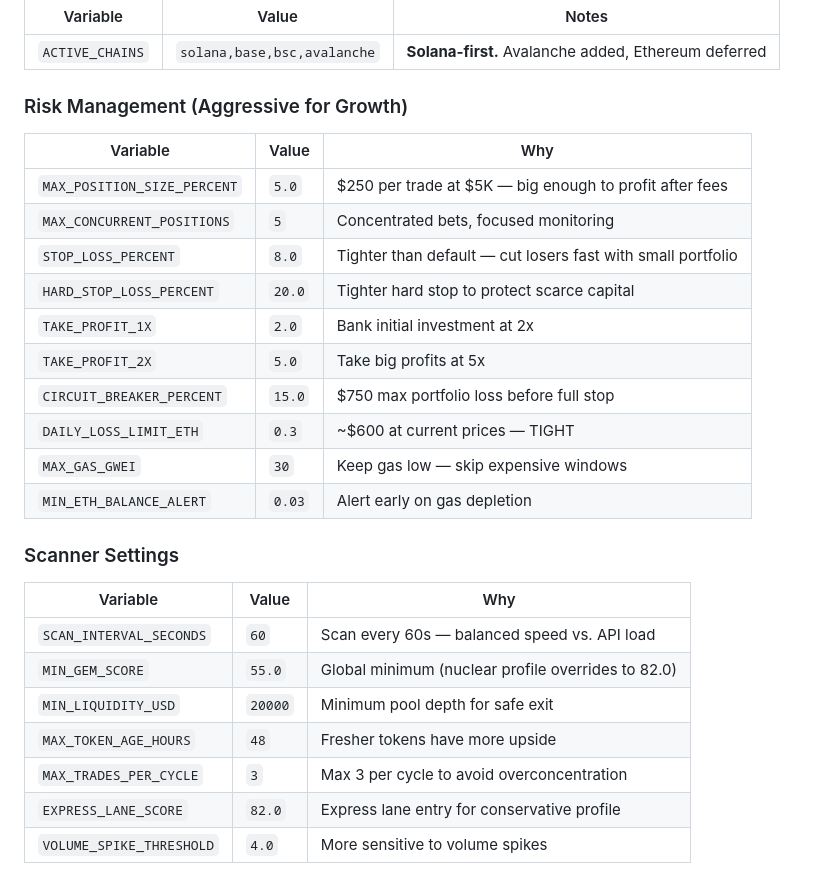
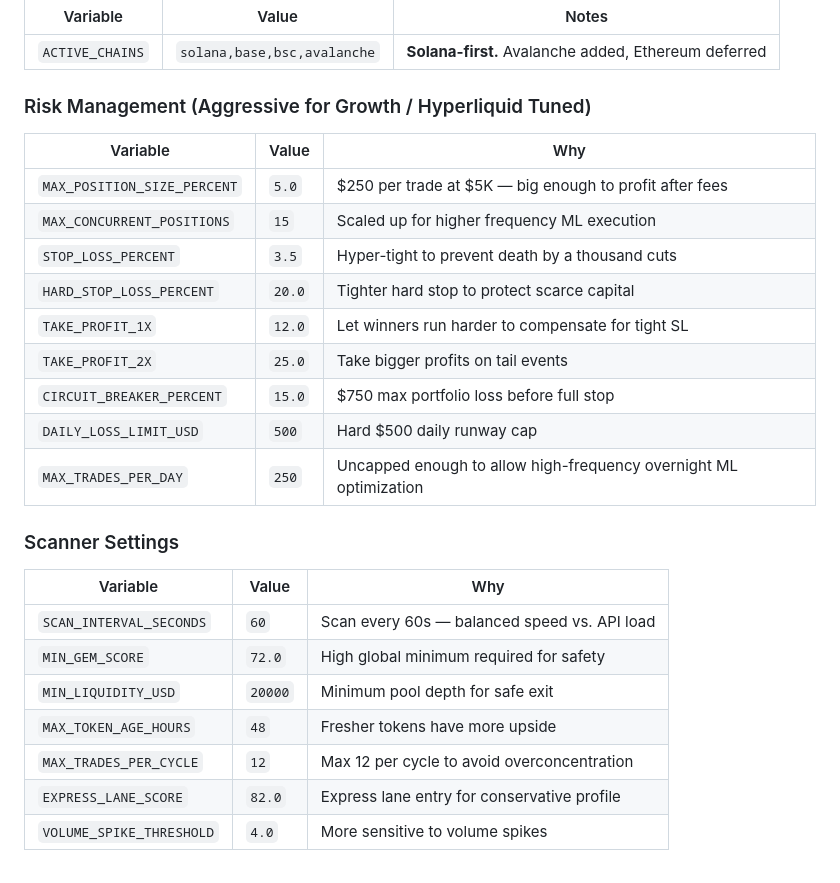
Before and after one commit to Shamrock2245/shamrock-trading-bot, a Markdown page: docs/PARAMETERS.md, the part around the change. Drawn GitHub-style.

```diff
--- a/docs/PARAMETERS.md
+++ b/docs/PARAMETERS.md
@@ -17,28 +17,27 @@ These settings MUST change as the portfolio grows. See `STRATEGIES.md` for growt
 |----------|-------|-------|
 | `ACTIVE_CHAINS` | `solana,base,bsc,avalanche` | **Solana-first.** Avalanche added, Ethereum deferred |
 
-### Risk Management (Aggressive for Growth)
+### Risk Management (Aggressive for Growth / Hyperliquid Tuned)
 | Variable | Value | Why |
 |----------|-------|-----|
 | `MAX_POSITION_SIZE_PERCENT` | `5.0` | $250 per trade at $5K — big enough to profit after fees |
-| `MAX_CONCURRENT_POSITIONS` | `5` | Concentrated bets, focused monitoring |
-| `STOP_LOSS_PERCENT` | `8.0` | Tighter than default — cut losers fast with small portfolio |
+| `MAX_CONCURRENT_POSITIONS` | `15` | Scaled up for higher frequency ML execution |
+| `STOP_LOSS_PERCENT` | `3.5` | Hyper-tight to prevent death by a thousand cuts |
 | `HARD_STOP_LOSS_PERCENT` | `20.0` | Tighter hard stop to protect scarce capital |
-| `TAKE_PROFIT_1X` | `2.0` | Bank initial investment at 2x |
-| `TAKE_PROFIT_2X` | `5.0` | Take big profits at 5x |
+| `TAKE_PROFIT_1X` | `12.0` | Let winners run harder to compensate for tight SL |
+| `TAKE_PROFIT_2X` | `25.0` | Take bigger profits on tail events |
 | `CIRCUIT_BREAKER_PERCENT` | `15.0` | $750 max portfolio loss before full stop |
-| `DAILY_LOSS_LIMIT_ETH` | `0.3` | ~$600 at current prices — TIGHT |
-| `MAX_GAS_GWEI` | `30` | Keep gas low — skip expensive windows |
-| `MIN_ETH_BALANCE_ALERT` | `0.03` | Alert early on gas depletion |
+| `DAILY_LOSS_LIMIT_USD` | `500` | Hard $500 daily runway cap |
+| `MAX_TRADES_PER_DAY` | `250` | Uncapped enough to allow high-frequency overnight ML optimization |
 
 ### Scanner Settings
 | Variable | Value | Why |
 |----------|-------|-----|
 | `SCAN_INTERVAL_SECONDS` | `60` | Scan every 60s — balanced speed vs. API load |
-| `MIN_GEM_SCORE` | `55.0` | Global minimum (nuclear profile overrides to 82.0) |
+| `MIN_GEM_SCORE` | `72.0` | High global minimum required for safety |
 | `MIN_LIQUIDITY_USD` | `20000` | Minimum pool depth for safe exit |
 | `MAX_TOKEN_AGE_HOURS` | `48` | Fresher tokens have more upside |
-| `MAX_TRADES_PER_CYCLE` | `3` | Max 3 per cycle to avoid overconcentration |
+| `MAX_TRADES_PER_CYCLE` | `12` | Max 12 per cycle to avoid overconcentration |
 | `EXPRESS_LANE_SCORE` | `82.0` | Express lane entry for conservative profile |
 | `VOLUME_SPIKE_THRESHOLD` | `4.0` | More sensitive to volume spikes |
 
```
Also changed, not shown: .agents/AGENTS.md (+4 -0 lines).
